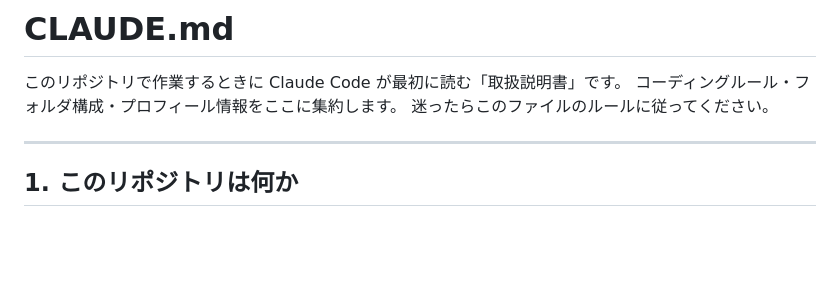
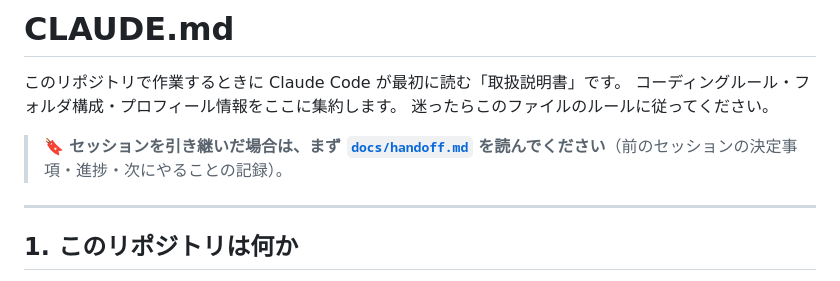
Before and after one commit to hosoyama0909/app-familybook, a Markdown page: CLAUDE.md, the part around the change. Rendered like a GitHub page; blank space fills up the shorter version.

```diff
--- a/CLAUDE.md
+++ b/CLAUDE.md
@@ -3,6 +3,8 @@
 このリポジトリで作業するときに Claude Code が最初に読む「取扱説明書」です。
 コーディングルール・フォルダ構成・プロフィール情報をここに集約します。
 迷ったらこのファイルのルールに従ってください。
+
+> 🔖 **セッションを引き継いだ場合は、まず [`docs/handoff.md`](./docs/handoff.md) を読んでください**（前のセッションの決定事項・進捗・次にやることの記録）。
 
 ---
 
```
Also changed, not shown: docs/handoff.md (added, +113 -0 lines).
